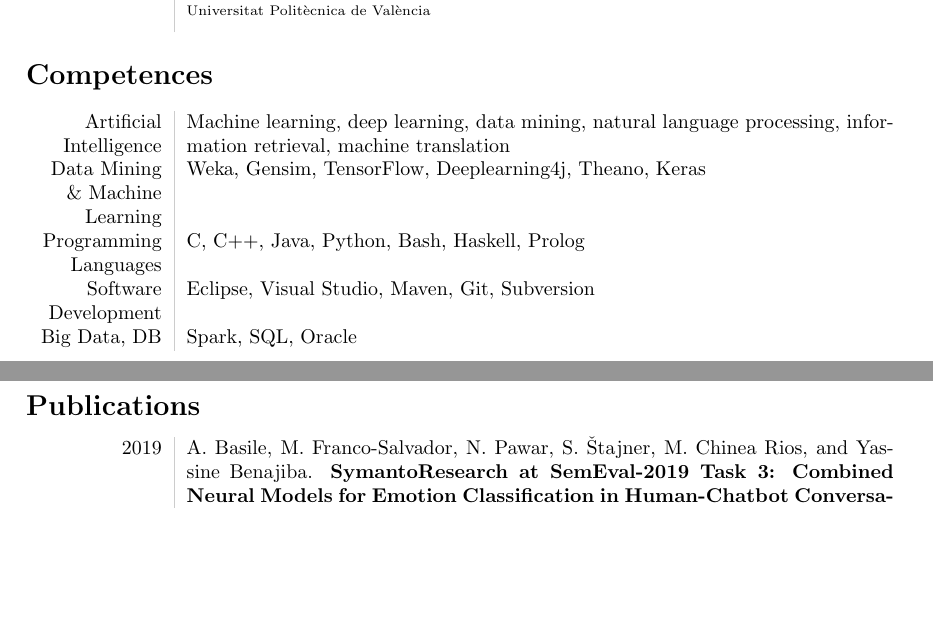
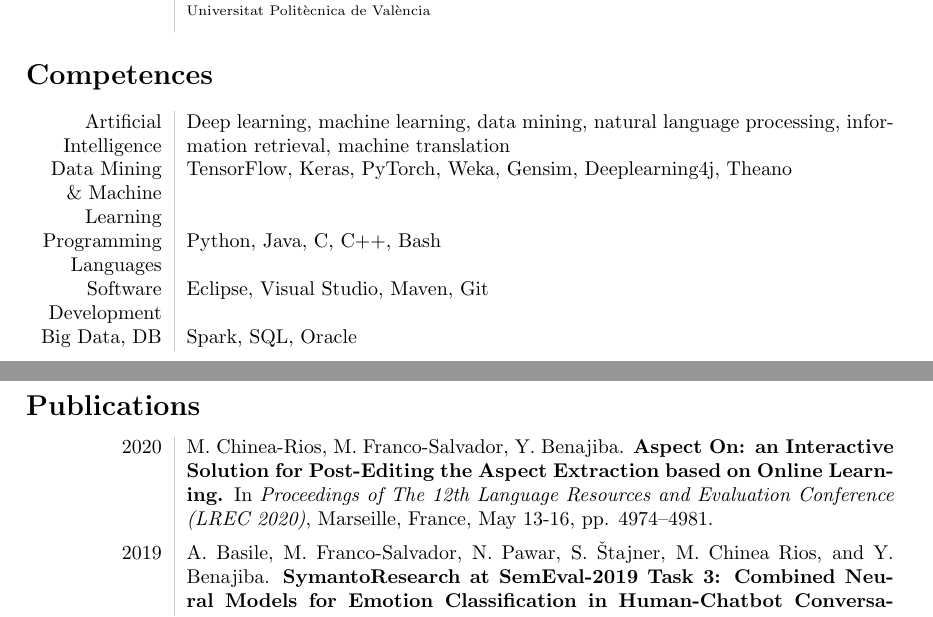
Before and after one commit to neosyon/CV_latex, a LaTeX CV (curriculum_vitae.tex): two parts of pages 5 and 6 of 8, joined at a grey line, cut so that both start at the same text, the shorter picture padded with empty space. Compiled offline with pdfLaTeX.

Commit message:
cv updated

```diff
--- a/curriculum_vitae.tex
+++ b/curriculum_vitae.tex
@@ -10,7 +10,7 @@
     pdfborder = {0 0 0}
 }
 \title{\bfseries\Huge Franco Salvador, Marc}
-\author{\href{mailto:marc.franco@symanto.net}{marc.franco@symanto.net}}
+\author{\href{mailto:marc.franco@symanto.com}{marc.franco@symanto.com}}
 \date{}
 \begin{document}
 \begin{minipage}{0.65\textwidth}
@@ -229,10 +229,10 @@ Dec. 2015 & Occupational safety: laboratory researcher profile (register number:
 
 \section*{Competences}
 \begin{tabular}{L!{\VRule}R}
-Artificial Intelligence\\&Machine learning, deep learning, data mining, natural language processing, information retrieval, machine translation\\
-Data Mining \& Machine Learning\\&Weka, Gensim, TensorFlow, Deeplearning4j, Theano, Keras\\
-Programming Languages\\&C, C++, Java, Python, Bash, Haskell, Prolog\\
-Software Development\\&Eclipse, Visual Studio, Maven, Git, Subversion\\
+Artificial Intelligence\\&Deep learning, machine learning, data mining, natural language processing, information retrieval, machine translation\\
+Data Mining \& Machine Learning\\&TensorFlow, Keras, PyTorch, Weka, Gensim, Deeplearning4j, Theano\\
+Programming Languages\\&Python, Java, C, C++, Bash\\
+Software Development\\&Eclipse, Visual Studio, Maven, Git\\
 Big Data, DB\\& Spark, SQL, Oracle\\
 %Social Competences\\&Teamwork capacity, capacity of adaptation to multicultural environments\\
 %Organizational Competences\\&Good communication, planning and organizational skills, availability to travel\\
@@ -240,7 +240,9 @@ Big Data, DB\\& Spark, SQL, Oracle\\
 
 \section*{Publications}
 \begin{tabular}{L!{\VRule}R}
-	2019 & A. Basile, M. Franco-Salvador, N. Pawar, S. \v{S}tajner, M. Chinea Rios, and Yassine Benajiba. \textbf{SymantoResearch at SemEval-2019 Task 3: Combined Neural Models for Emotion Classification in Human-Chatbot Conversations.}
+	2020 & M. Chinea-Rios, M. Franco-Salvador, Y. Benajiba. \textbf{Aspect On: an Interactive Solution for Post-Editing the Aspect Extraction based on Online Learning.}
+	In \emph{Proceedings of The 12th Language Resources and Evaluation Conference (LREC 2020)}, Marseille, France, May 13-16, pp. 4974--4981.\vspace{5pt}\\
+	2019 & A. Basile, M. Franco-Salvador, N. Pawar, S. \v{S}tajner, M. Chinea Rios, and Y. Benajiba. \textbf{SymantoResearch at SemEval-2019 Task 3: Combined Neural Models for Emotion Classification in Human-Chatbot Conversations.}
 	In \emph{Proceedings of the 13th International Workshop on Semantic Evaluation (SemEval-2019)}, Minneapolis, USA, June 6-7.\vspace{5pt}\\
 	2018 & M. Franco-Salvador, and L. A. Leiva. \textbf{Multilingual phrase sampling for text entry evaluations.}
 	In \emph{International Journal of Human-Computer Studies}, vol. 113, pp. 15-31. \href{https://doi.org/10.1016/j.ijhcs.2018.01.006}{DOI: 10.1016/j.ijhcs.2018.01.006} \textbf{(Impact Factor: 2.13)} \vspace{5pt}\\
```
Also changed, not shown: curriculum_vitae.pdf, curriculum_vitae.tex (10 more changed lines), 1 other file.
